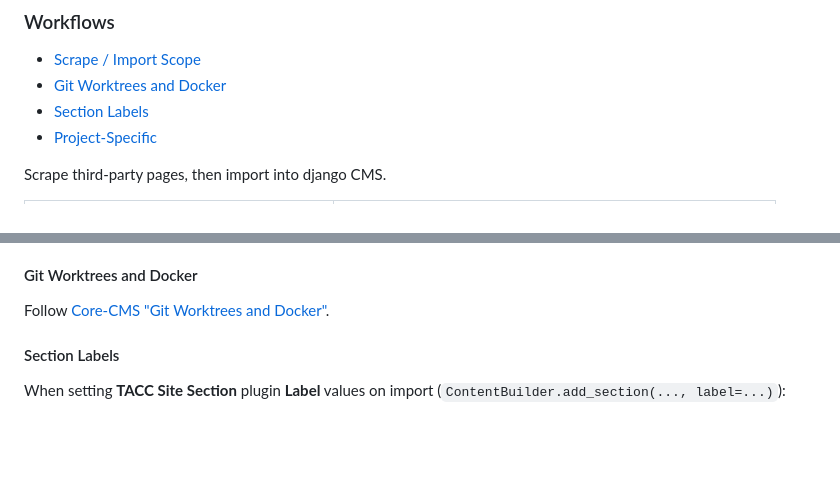
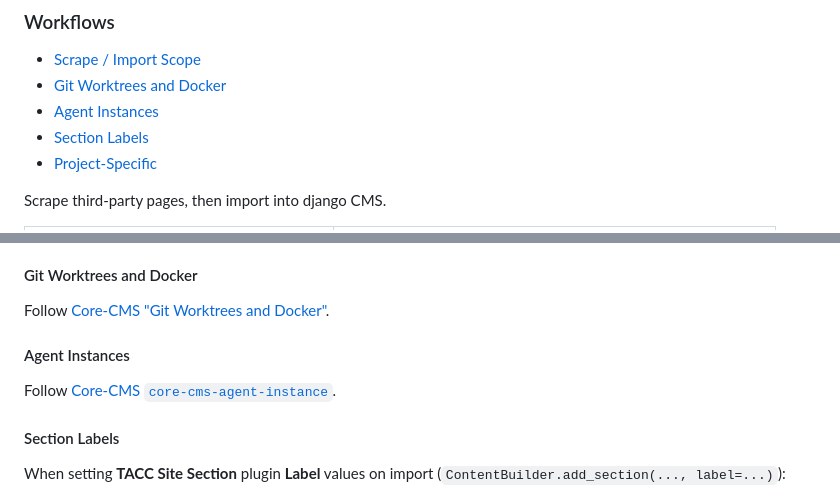
Before and after one commit to TACC/Core-CMS-Port, a Markdown page: AGENTS.md, 2 parts joined by grey strips. Rendered like a GitHub page; blank space fills up the shorter version.

Commit message:
docs(agents): add core-cms-agent-instance skill (#81)
## Overview

Adds an Agent Instances section in AGENTS.md that points at the Core-CMS
`core-cms-agent-instance` skill.

## Related

- https://github.com/TACC/Core-CMS/pull/1275

## Changes

- **updated** `AGENTS.md` with Agent Instances TOC entry and link to
Core-CMS skill

## Testing

1. Open the Core-CMS skill URL from AGENTS.md and confirm stand-up and
verify steps load (after https://github.com/TACC/Core-CMS/pull/1275 is
on `main`, or use that PR branch until then).

## UI

N/A

## Notes

Merge https://github.com/TACC/Core-CMS/pull/1275 before or with this PR
so the `main` skill link resolves.

Created by [Cursor](https://cursor.com); edits managed by Human.

---------

Co-authored-by: Cursor <cursoragent@cursor.com>
Co-authored-by: Claude Sonnet 5.5 <noreply@anthropic.com>

```diff
--- a/AGENTS.md
+++ b/AGENTS.md
@@ -30,6 +30,7 @@ Run `make` and other CMS dev workflows from `cms/`. Follow [Core-CMS "Architectu
 
 - [Scrape / Import Scope](#scrape--import-scope)
 - [Git Worktrees and Docker](#git-worktrees-and-docker)
+- [Agent Instances](#agent-instances)
 - [Section Labels](#section-labels)
 - [Project-Specific](#project-specific)
 
@@ -60,6 +61,10 @@ Scrape third-party pages, then import into django CMS.
 #### Git Worktrees and Docker
 
 Follow [Core-CMS "Git Worktrees and Docker"](https://github.com/TACC/Core-CMS/blob/main/AGENTS.md#git-worktrees-and-docker).
+
+#### Agent Instances
+
+Follow [Core-CMS `core-cms-agent-instance`](https://github.com/TACC/Core-CMS/blob/main/.agents/skills/core-cms-agent-instance/SKILL.md).
 
 #### Section Labels
 
```
